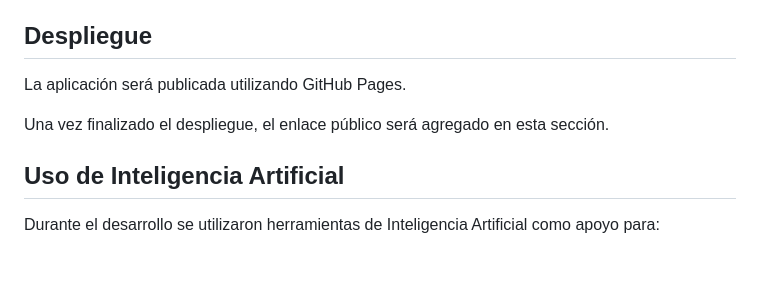
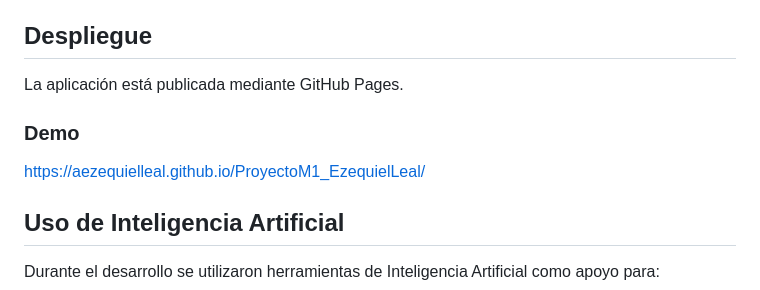
Before and after one commit to AEzequielLeal/ProyectoM1_EzequielLeal, a Markdown page: README.md, the part around the change. GitHub-like rendering; blank space fills up the shorter version.

Commit message:
enlace agregado a github pages

```diff
--- a/README.md
+++ b/README.md
@@ -142,9 +142,12 @@ También puede utilizarse una extensión como Live Server desde Visual Studio Co
 
 ## Despliegue
 
-La aplicación será publicada utilizando GitHub Pages.
+La aplicación está publicada mediante GitHub Pages.
 
-Una vez finalizado el despliegue, el enlace público será agregado en esta sección.
+### Demo
+
+https://aezequielleal.github.io/ProyectoM1_EzequielLeal/
+
 
 ## Uso de Inteligencia Artificial
 
```
